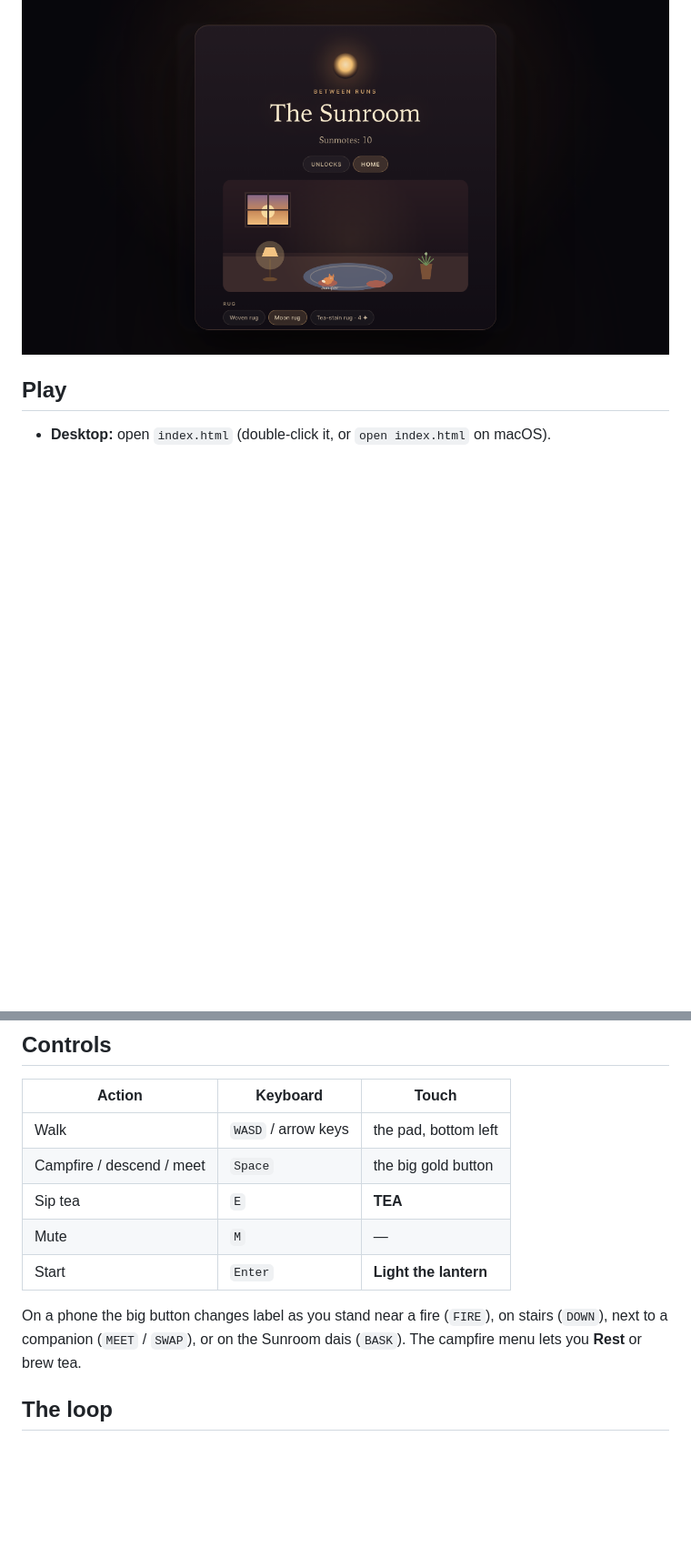
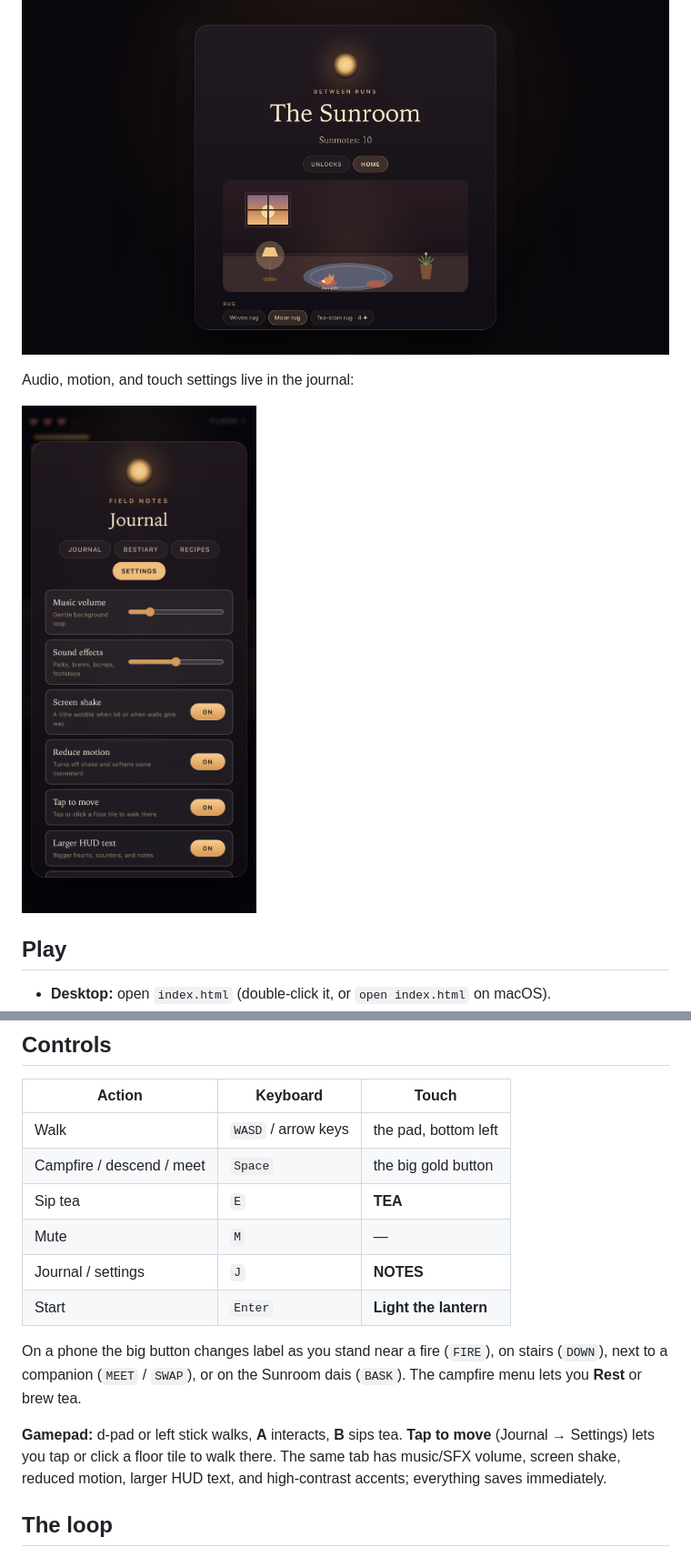
Before and after one commit to Blakells/lantern-hollow, a Markdown page: README.md, 2 parts joined by grey strips. Shown at 91% size. Rendered like a GitHub page; pictures changed too: preview-settings.png (added); blank space fills up the shorter version.

Commit message:
Add ambient audio, settings, tap-to-move, and gamepad support

```diff
--- a/README.md
+++ b/README.md
@@ -37,6 +37,10 @@ The in-run journal and the Sunroom Home tab:
 
 ![The Sunroom home](preview-home.png)
 
+Audio, motion, and touch settings live in the journal:
+
+![Settings](preview-settings.png)
+
 ## Play
 
 - **Desktop:** open `index.html` (double-click it, or `open index.html` on macOS).
@@ -55,11 +59,17 @@ There is no account and no login. The link is the whole thing.
 | Campfire / descend / meet | `Space` | the big gold button |
 | Sip tea | `E` | **TEA** |
 | Mute | `M` | — |
+| Journal / settings | `J` | **NOTES** |
 | Start | `Enter` | **Light the lantern** |
 
 On a phone the big button changes label as you stand near a fire (`FIRE`), on stairs
 (`DOWN`), next to a companion (`MEET` / `SWAP`), or on the Sunroom dais (`BASK`).
 The campfire menu lets you **Rest** or brew tea.
+
+**Gamepad:** d-pad or left stick walks, **A** interacts, **B** sips tea.
+**Tap to move** (Journal → Settings) lets you tap or click a floor tile to walk there.
+The same tab has music/SFX volume, screen shake, reduced motion, larger HUD text, and
+high-contrast accents; everything saves immediately.
 
 ## The loop
 
```
Also changed, not shown: other parts of README.md (+9 -1 lines), TASKS.md (+14 -14 lines), 3 other files.
